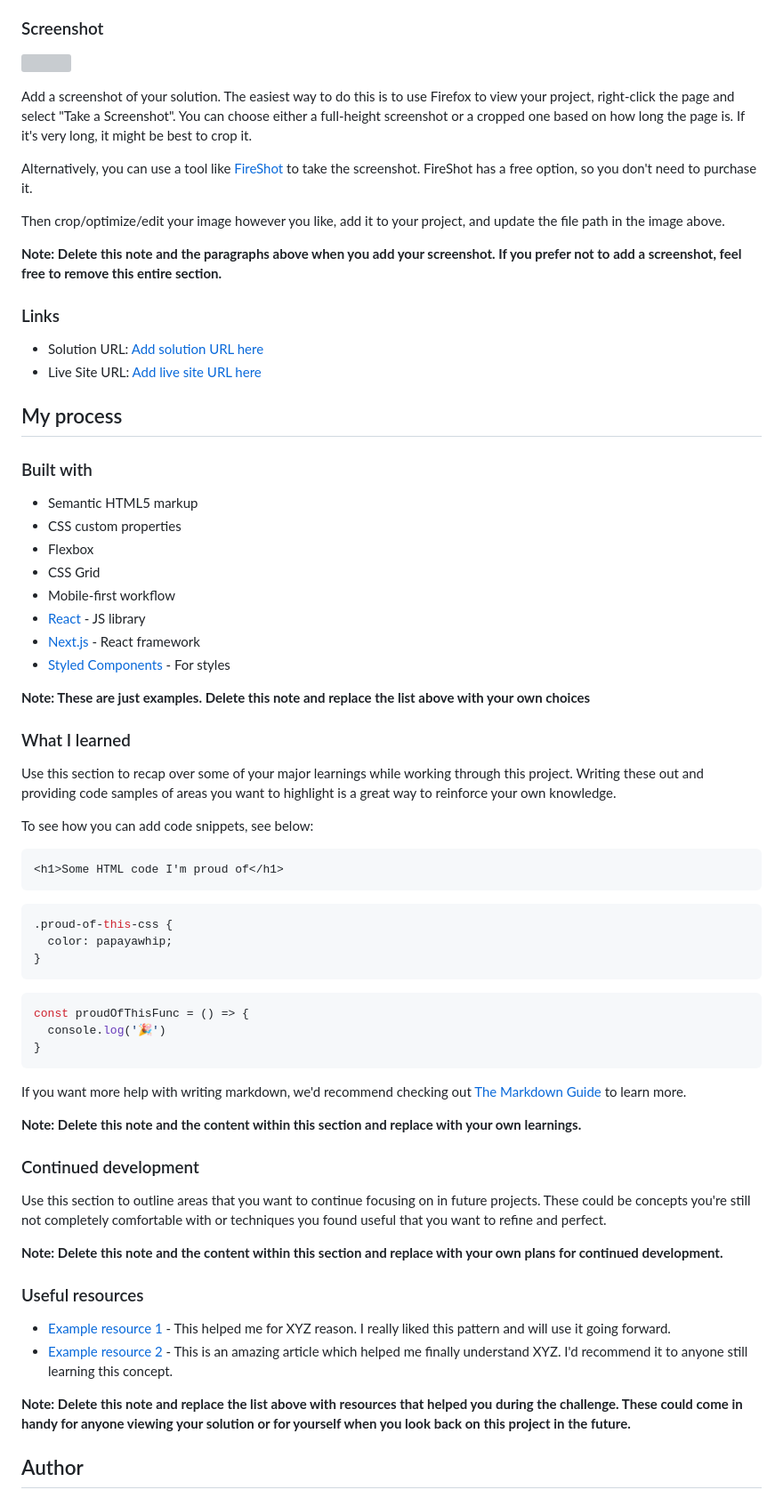
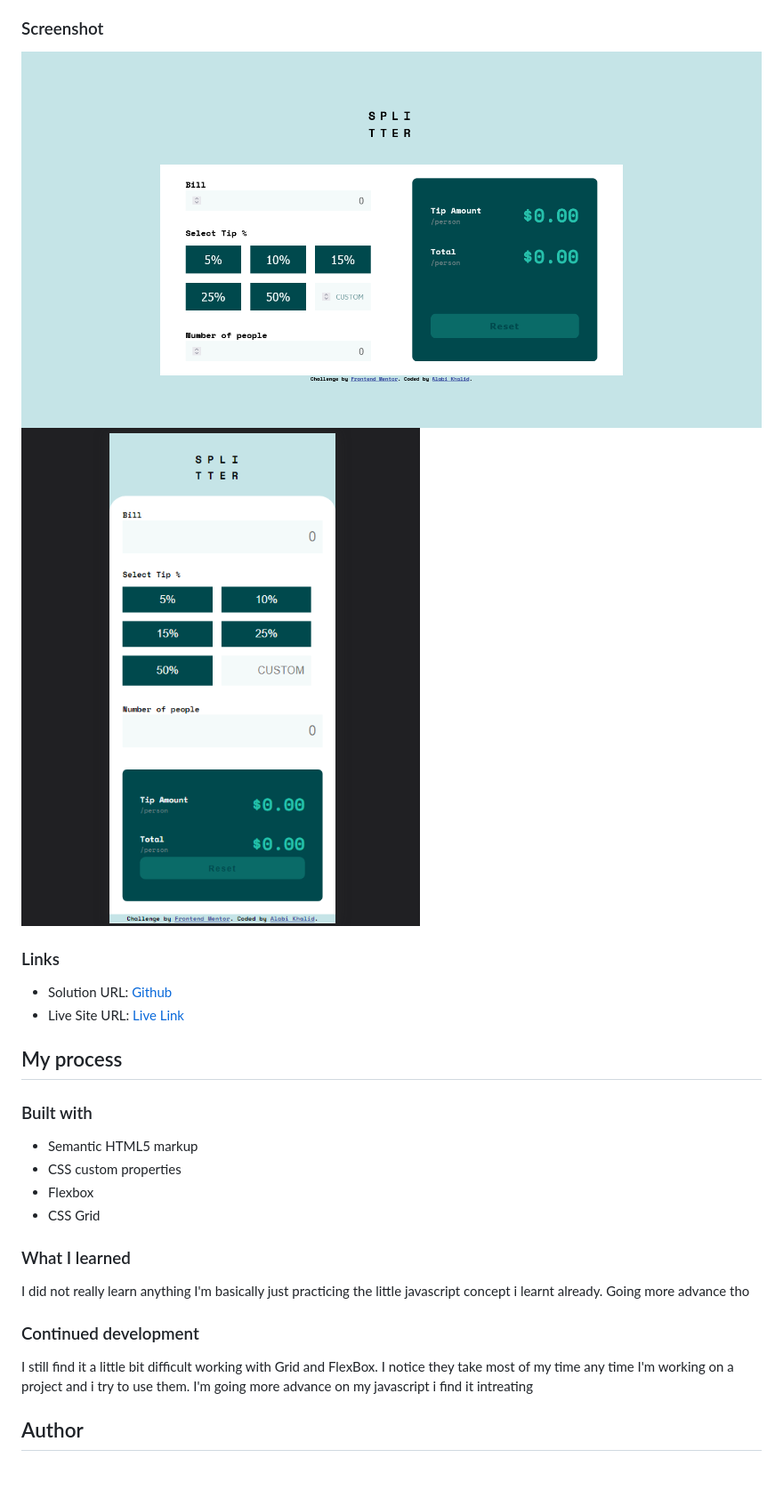
Before and after one commit to theegr8dev/tip-calculator-app, a Markdown page: README-template.md, the part around the change printed below. Shown: that part at 89% size. Rendered like a GitHub page; pictures changed too: screenshot/DesktopView.png (added), screenshot/MobileView.png (added); blank space fills up the shorter version; grey boxes are pictures that could not be loaded.

Commit message:
did some refactoring

````diff
--- a/README-template.md
+++ b/README-template.md
@@ -30,20 +28,13 @@ Users should be able to:
 
 ### Screenshot
 
-![](./screenshot.jpg)
-
-Add a screenshot of your solution. The easiest way to do this is to use Firefox to view your project, right-click the page and select "Take a Screenshot". You can choose either a full-height screenshot or a cropped one based on how long the page is. If it's very long, it might be best to crop it.
-
-Alternatively, you can use a tool like [FireShot](https://getfireshot.com/) to take the screenshot. FireShot has a free option, so you don't need to purchase it.
-
-Then crop/optimize/edit your image however you like, add it to your project, and update the file path in the image above.
-
-**Note: Delete this note and the paragraphs above when you add your screenshot. If you prefer not to add a screenshot, feel free to remove this entire section.**
+![DesktopView](/screenshot/DesktopView.png)
+![MobileView](/screenshot/MobileView.png)
 
 ### Links
 
-- Solution URL: [Add solution URL here](https://your-solution-url.com)
-- Live Site URL: [Add live site URL here](https://your-live-site-url.com)
+- Solution URL: [Github](https://github.com/theegr8dev/tip-calculator-app)
+- Live Site URL: [Live Link](https://tip-calculator-app-virid.vercel.app/)
 
 ## My process
 
@@ -53,49 +44,14 @@ Then crop/optimize/edit your image however you like, add it to your project, and
 - CSS custom properties
 - Flexbox
 - CSS Grid
-- Mobile-first workflow
-- [React](https://reactjs.org/) - JS library
-- [Next.js](https://nextjs.org/) - React framework
-- [Styled Components](https://styled-components.com/) - For styles
-
-**Note: These are just examples. Delete this note and replace the list above with your own choices**
 
 ### What I learned
 
-Use this section to recap over some of your major learnings while working through this project. Writing these out and providing code samples of areas you want to highlight is a great way to reinforce your own knowledge.
-
-To see how you can add code snippets, see below:
-
-```html
-<h1>Some HTML code I'm proud of</h1>
-```
-```css
-.proud-of-this-css {
-  color: papayawhip;
-}
-```
-```js
-const proudOfThisFunc = () => {
-  console.log('🎉')
-}
-```
-
-If you want more help with writing markdown, we'd recommend checking out [The Markdown Guide](https://www.markdownguide.org/) to learn more.
-
-**Note: Delete this note and the content within this section and replace with your own learnings.**
+I did not really learn anything I'm basically just practicing the little javascript concept i learnt already. Going more advance tho
 
 ### Continued development
 
-Use this section to outline areas that you want to continue focusing on in future projects. These could be concepts you're still not completely comfortable with or techniques you found useful that you want to refine and perfect.
-
-**Note: Delete this note and the content within this section and replace with your own plans for continued development.**
-
-### Useful resources
-
-- [Example resource 1](https://www.example.com) - This helped me for XYZ reason. I really liked this pattern and will use it going forward.
-- [Example resource 2](https://www.example.com) - This is an amazing article which helped me finally understand XYZ. I'd recommend it to anyone still learning this concept.
-
-**Note: Delete this note and replace the list above with resources that helped you during the challenge. These could come in handy for anyone viewing your solution or for yourself when you look back on this project in the future.**
+I still find it a little bit difficult working with Grid and FlexBox. I notice they take most of my time any time I'm working on a project and i try to use them. I'm going more advance on my javascript i find it intreating
 
 ## Author
 
````
Also changed, not shown: other parts of README-template.md (+3 -13 lines), style-guide.md (+1 -1 lines), 3 other files.
